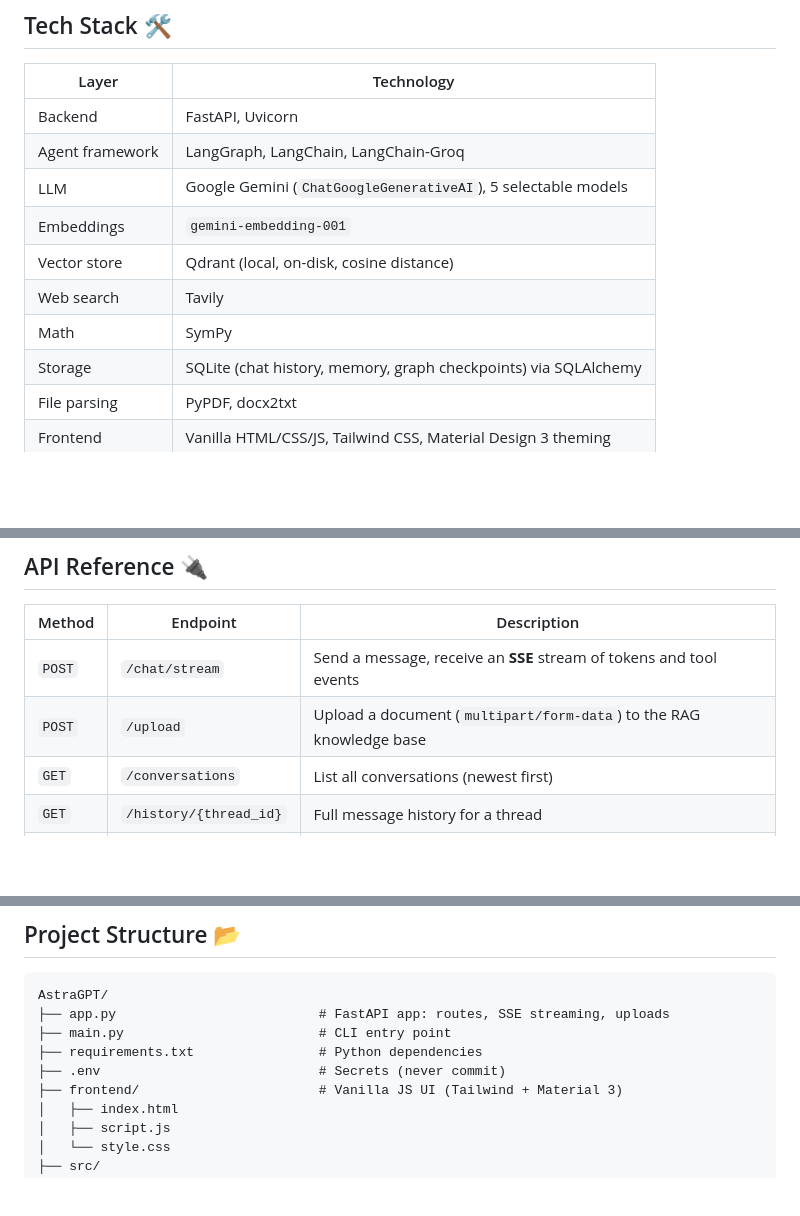
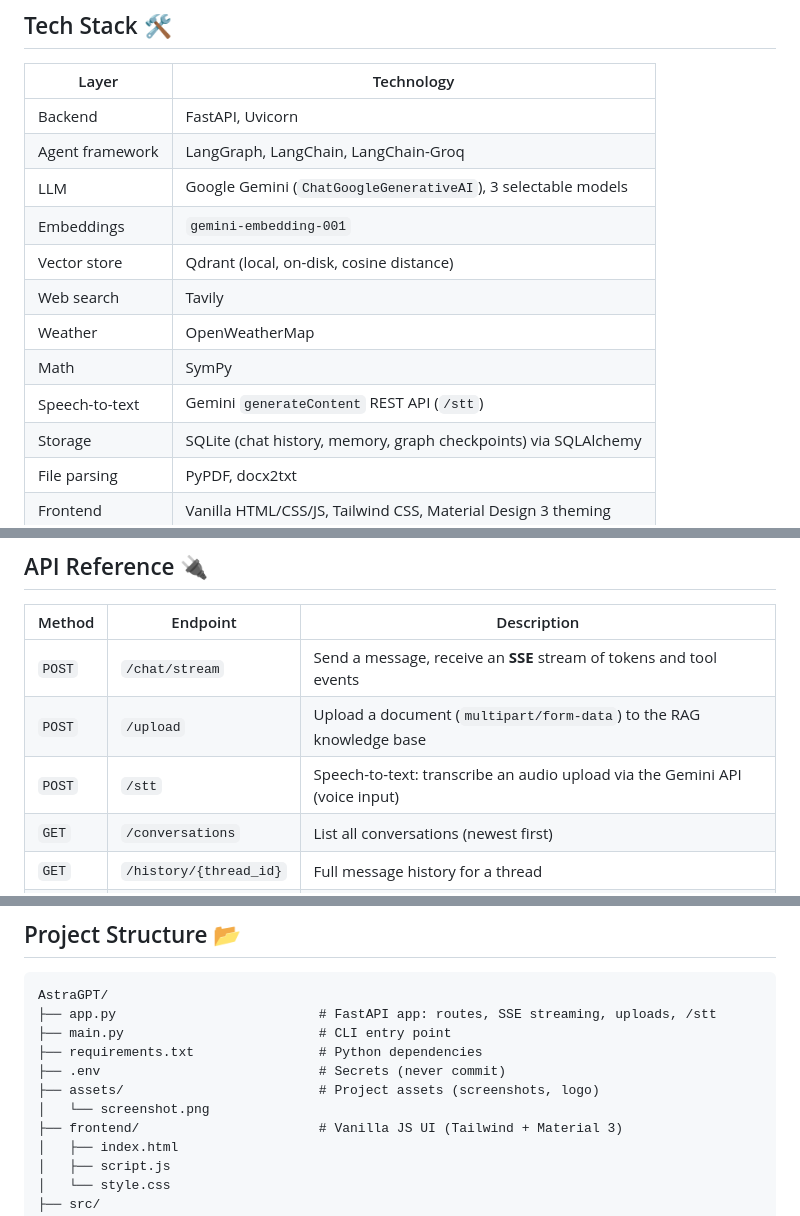
Before and after one commit to AhmeDTawfiKEldeeB/AstraGPT, a Markdown page: README.md, 3 parts joined by grey strips. Rendered like a GitHub page; blank space fills up the shorter version.

````diff
--- a/README.md
+++ b/README.md
@@ -98,11 +105,13 @@ web search  weather     calculator    vector store
 |---|---|
 | Backend | FastAPI, Uvicorn |
 | Agent framework | LangGraph, LangChain, LangChain-Groq |
-| LLM | Google Gemini (`ChatGoogleGenerativeAI`), 5 selectable models |
+| LLM | Google Gemini (`ChatGoogleGenerativeAI`), 3 selectable models |
 | Embeddings | `gemini-embedding-001` |
 | Vector store | Qdrant (local, on-disk, cosine distance) |
 | Web search | Tavily |
+| Weather | OpenWeatherMap |
 | Math | SymPy |
+| Speech-to-text | Gemini `generateContent` REST API (`/stt`) |
 | Storage | SQLite (chat history, memory, graph checkpoints) via SQLAlchemy |
 | File parsing | PyPDF, docx2txt |
 | Frontend | Vanilla HTML/CSS/JS, Tailwind CSS, Material Design 3 theming |
@@ -181,6 +190,7 @@ The model picker in the UI is safely allow-listed in `src/Services/Agent/agent.p
 |---|---|---|
 | `POST` | `/chat/stream` | Send a message, receive an **SSE** stream of tokens and tool events |
 | `POST` | `/upload` | Upload a document (`multipart/form-data`) to the RAG knowledge base |
+| `POST` | `/stt` | Speech-to-text: transcribe an audio upload via the Gemini API (voice input) |
 | `GET` | `/conversations` | List all conversations (newest first) |
 | `GET` | `/history/{thread_id}` | Full message history for a thread |
 | `GET` | `/` | Serve the frontend (static mount) |
@@ -203,10 +213,12 @@ event: error       data: {"message": "..."}
 
 ```
 AstraGPT/
-├── app.py                          # FastAPI app: routes, SSE streaming, uploads
+├── app.py                          # FastAPI app: routes, SSE streaming, uploads, /stt
 ├── main.py                         # CLI entry point
 ├── requirements.txt                # Python dependencies
 ├── .env                            # Secrets (never commit)
+├── assets/                         # Project assets (screenshots, logo)
+│   └── screenshot.png
 ├── frontend/                       # Vanilla JS UI (Tailwind + Material 3)
 │   ├── index.html
 │   ├── script.js
````
Also changed, not shown: other parts of README.md (+13 -21 lines).
